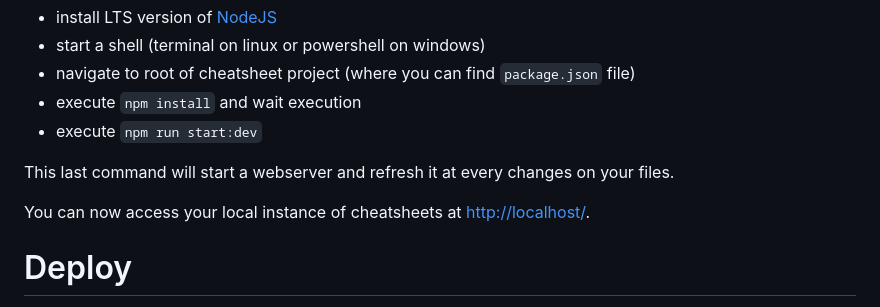
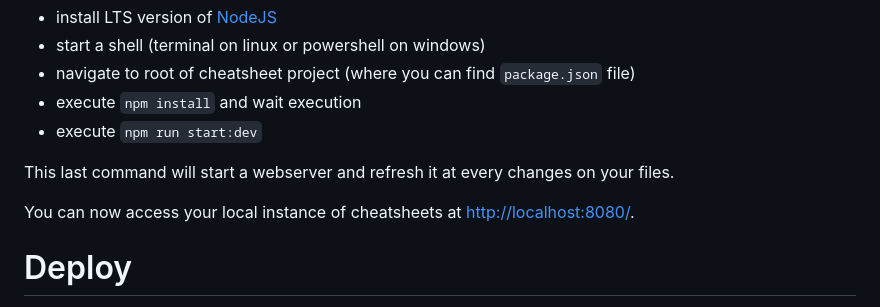
Before and after one commit to zenika-open-source/cheatsheets, a Markdown page: cheatsheets/quick-start/index.md, the part around the change. GitHub-like rendering.

Commit message:
fix(quick-start): local address

```diff
--- a/cheatsheets/quick-start/index.md
+++ b/cheatsheets/quick-start/index.md
@@ -140,7 +140,7 @@ For now, to test you have to start cheatsheet engine locally on your computer. Y
 
 This last command will start a webserver and refresh it at every changes on your files.
 
-You can now access your local instance of cheatsheets at [http://localhost/](http://localhost/).
+You can now access your local instance of cheatsheets at [http://localhost:8080/](http://localhost:8080/).
 
 # Deploy
 
```
